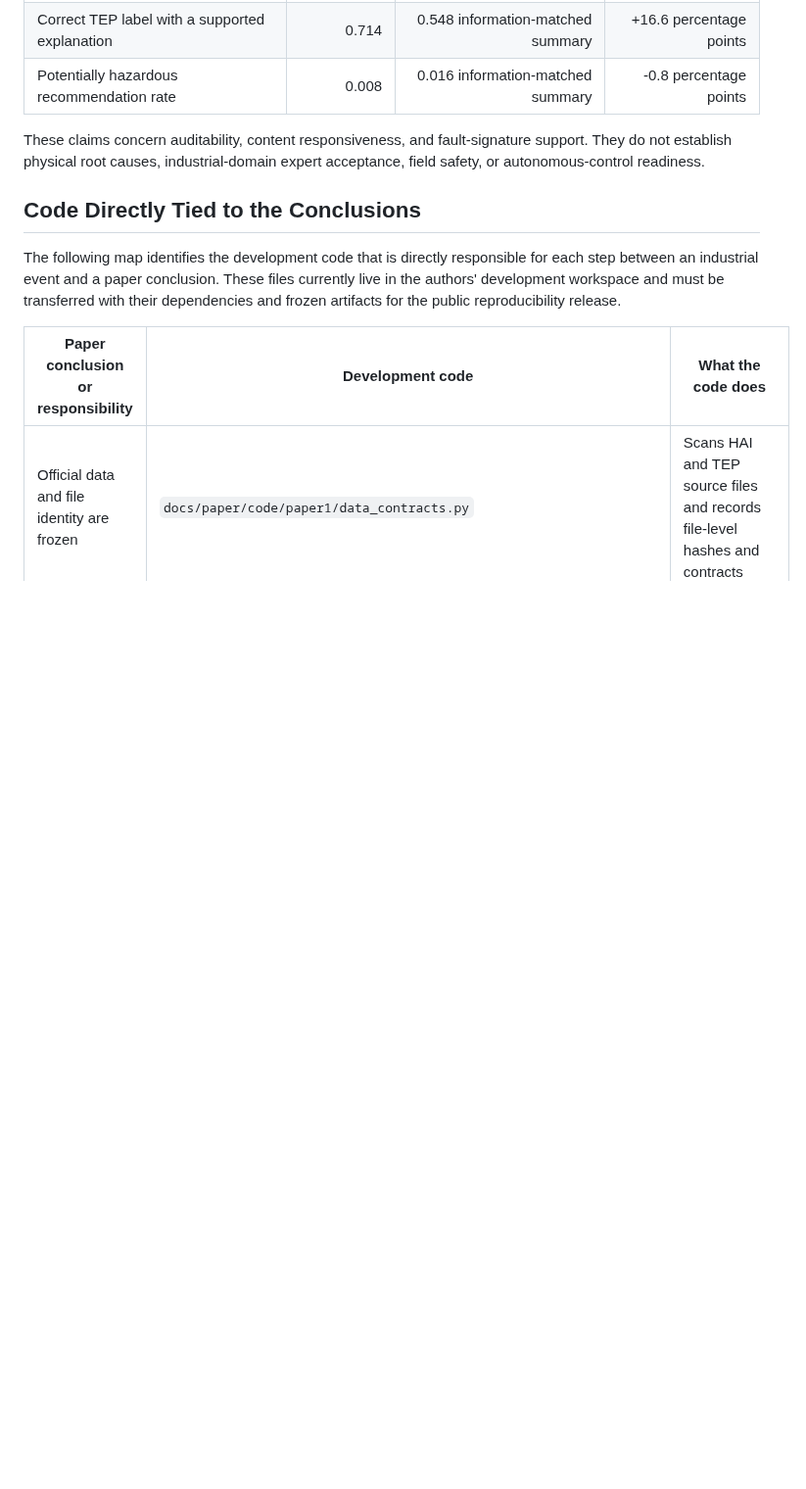
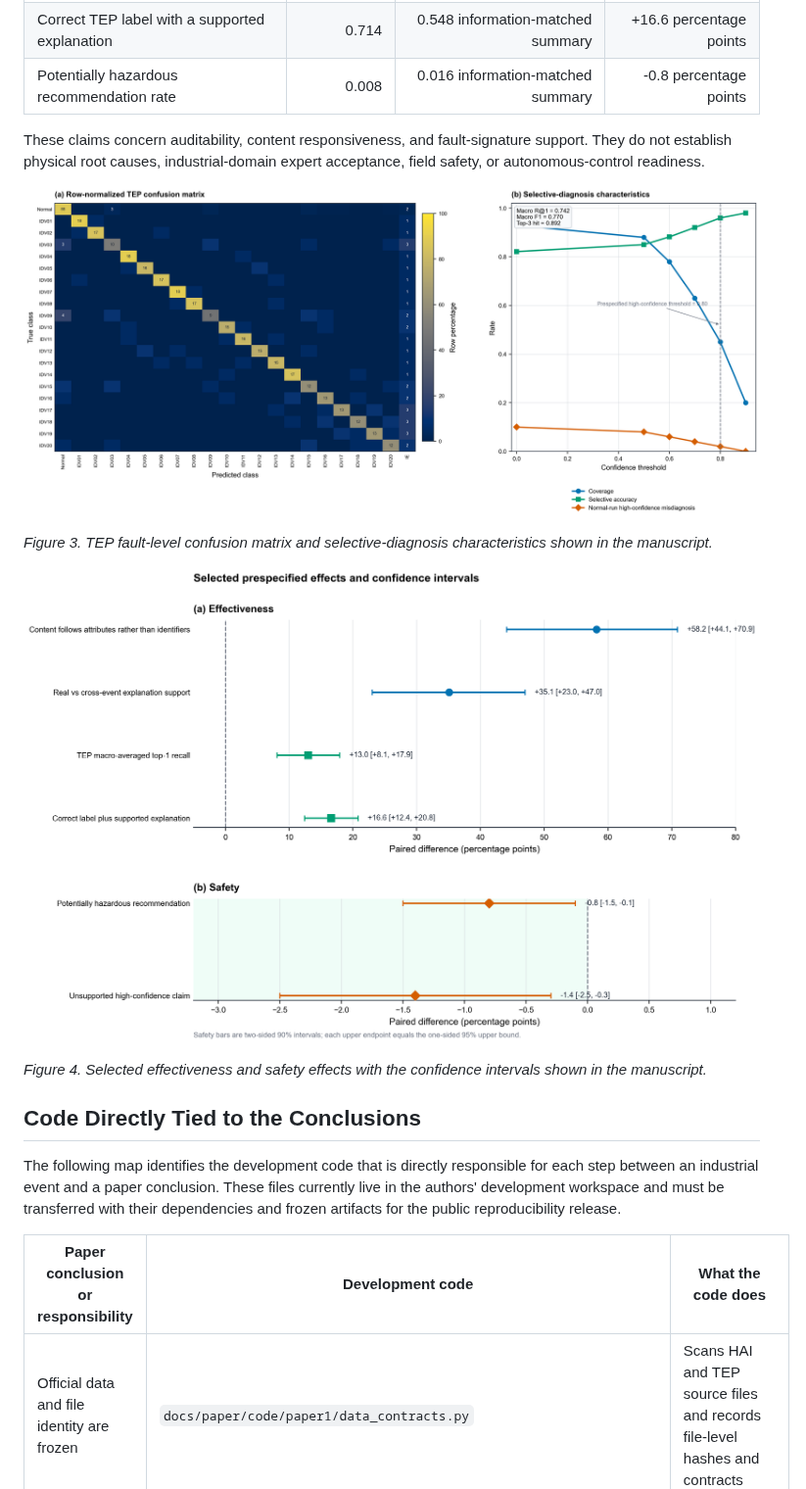
Before and after one commit to lplsaiorg/AuditableEvidenceBindingIndustrialPostAlarmDiagnosis, a Markdown page: README.md, the part around one of its changes. Shown at 98% size. Drawn GitHub-style; pictures changed too: assets/figure-3-tep-results.png (added), assets/figure-4-primary-effects.png (added); blank space fills up the shorter version.

Commit message:
docs: embed manuscript figures in README

```diff
--- a/README.md
+++ b/README.md
@@ -112,6 +111,16 @@ The current manuscript draft reports the following headline values:
 These claims concern auditability, content responsiveness, and fault-signature support.
 They do not establish physical root causes, industrial-domain expert acceptance, field
 safety, or autonomous-control readiness.
+
+![TEP confusion matrix and selective diagnosis](assets/figure-3-tep-results.png)
+
+*Figure 3. TEP fault-level confusion matrix and selective-diagnosis characteristics shown
+in the manuscript.*
+
+![Selected effects and confidence intervals](assets/figure-4-primary-effects.png)
+
+*Figure 4. Selected effectiveness and safety effects with the confidence intervals shown
+in the manuscript.*
 
 ## Code Directly Tied to the Conclusions
 
```
Also changed, not shown: other parts of README.md (+10 -11 lines), assets/figure-1-auditable-architecture.png (added), assets/figure-2-counterfactual-design.png (added).
